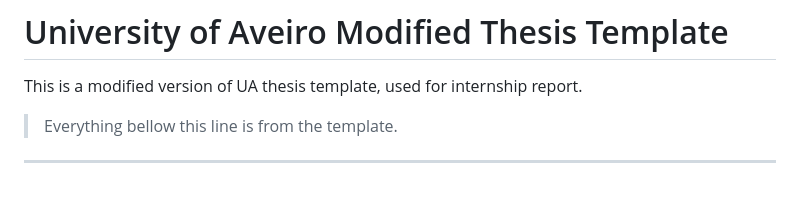
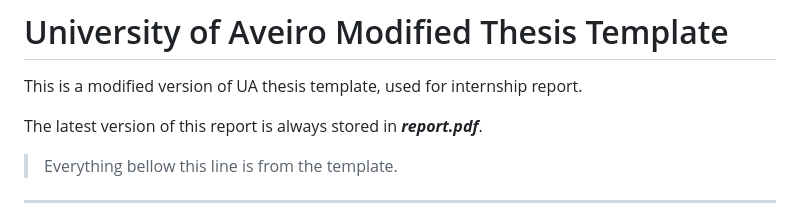
Before and after one commit to goncalojdias/ua.ti.estagio.relatorio, a Markdown page: README.md, the part around the change. Rendered like a GitHub page; blank space fills up the shorter version.

Commit message:
chore: update ReadMe.

```diff
--- a/README.md
+++ b/README.md
@@ -2,6 +2,8 @@
 
 This is a modified version of UA thesis template, used for internship
 report.
+
+The latest version of this report is always stored in ***report.pdf***.
 
 > Everything bellow this line is from the template.
 ---
```
